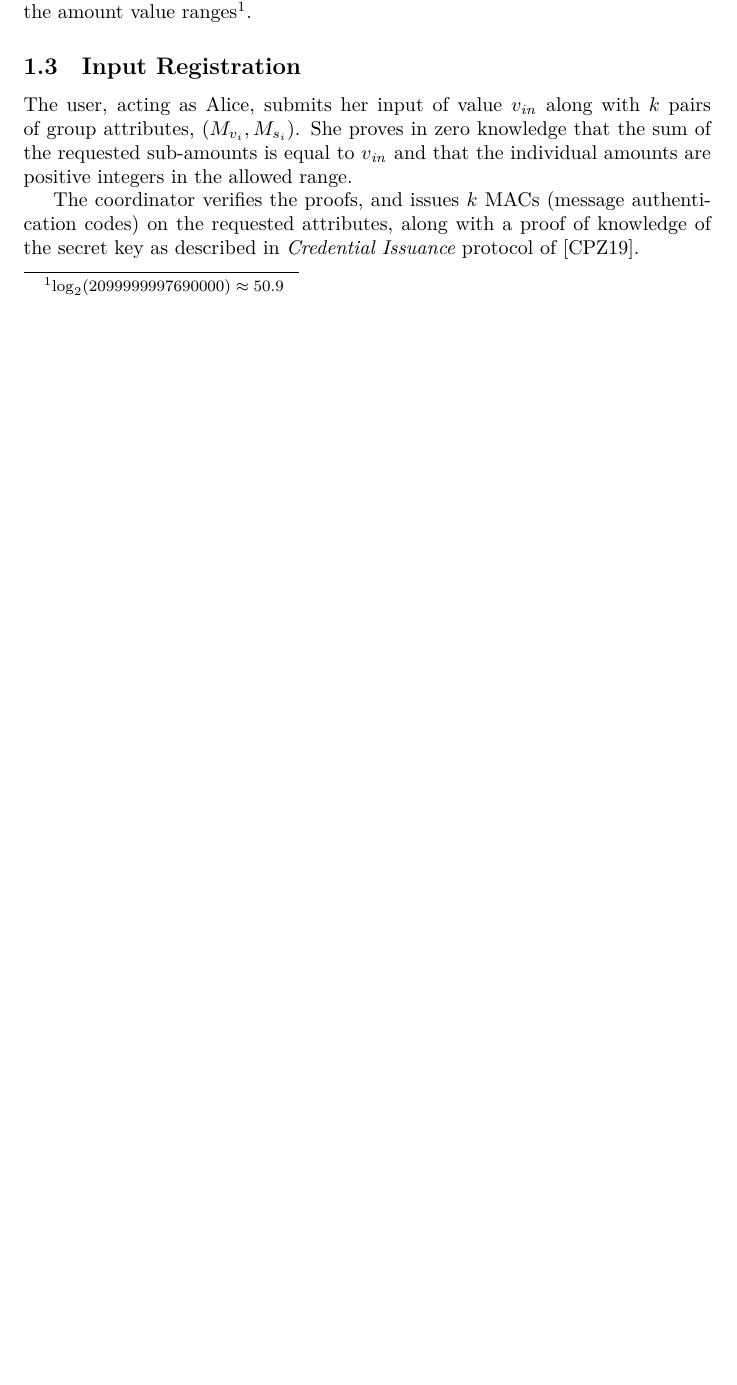
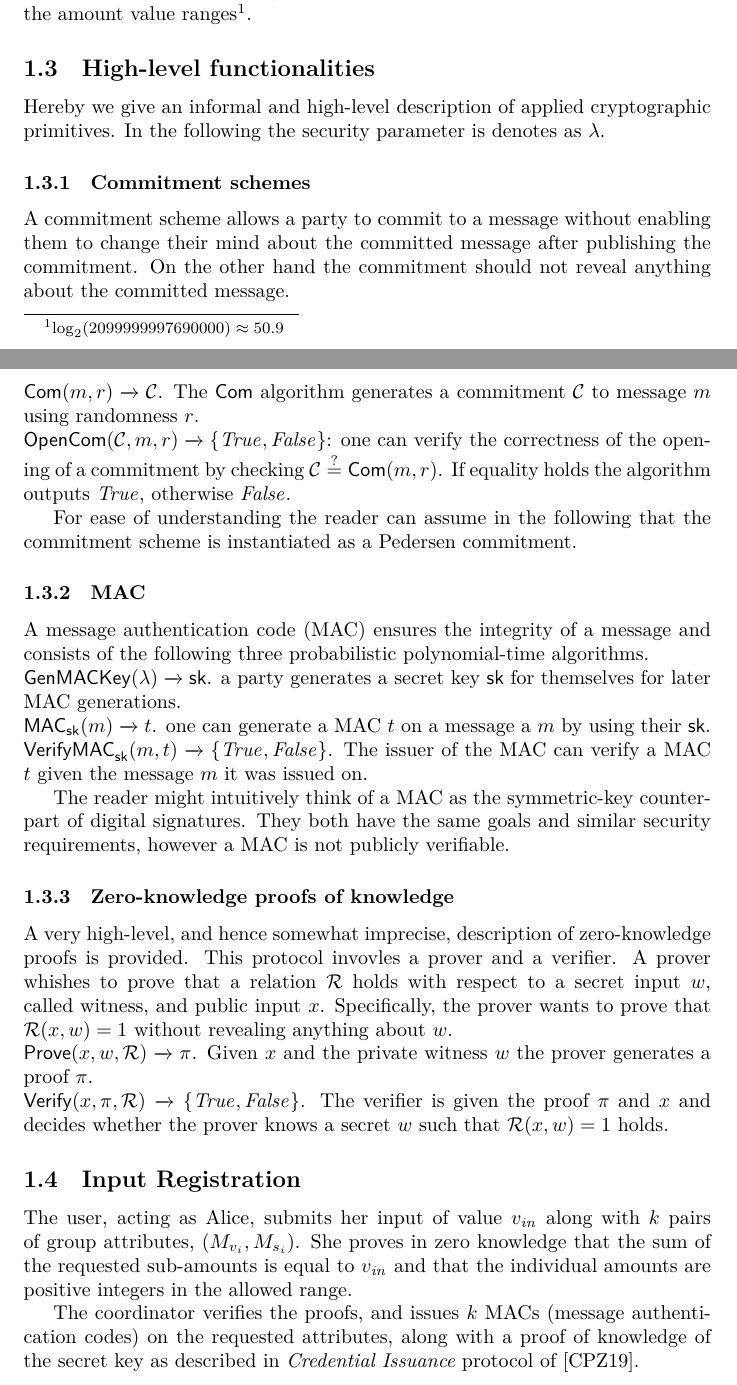
Before and after one commit to WalletWasabi/WabiSabi, a LaTeX paper (main.tex): part of page 2 of 6 before the commit and two parts of pages 2 and 3 of 7 after it, the two joined at a grey line, cut so that both start at the same text, the shorter picture padded with empty space. Compiled offline with XeLaTeX.

Commit message:
Definitions of algorithms used in the protocol
These are abstract descriptions of:

- commitment schemes
- MACs
- proof systems

```diff
--- a/main.tex
+++ b/main.tex
@@ -75,6 +75,35 @@ During credential presentation randomized versions of the attributes are present
 \end{definition}
 
 Finally, $k$ is a protocol level constant, denoting the number of credentials used in input and output registration requests, and $v_{\mathit{max}} = 2^{51}-1$ constrains the amount value ranges\footnote{$\log_2(2099999997690000) \approx 50.9$}.
+
+\subsection{High-level functionalities}
+Hereby we give an informal and high-level description of applied cryptographic primitives. In the following the security parameter is denotes as $\lambda$.
+\subsubsection{Commitment schemes}
+A commitment scheme allows a party to commit to a message without enabling them to change their mind about the committed message after publishing the commitment. On the other hand the commitment should not reveal anything about the committed message.
+
+\noindent$\mathsf{Com}(m,r)\xrightarrow{}\mathcal{C}$. The $\mathsf{Com}$ algorithm generates a commitment $\mathcal{C}$ to message $m$ using randomness $r$.
+
+\noindent$\mathsf{OpenCom}(\mathcal{C},m,r)\xrightarrow{}\{\mathit{True},\mathit{False}\}$: one can verify the correctness of the opening of a commitment by checking $\mathcal{C}\stackrel{?}{=}\mathsf{Com}(m,r)$. If equality holds the algorithm outputs $\mathit{True}$, otherwise $\mathit{False}$.
+
+For ease of understanding the reader can assume in the following that the commitment scheme is instantiated as a Pedersen commitment.
+
+\subsubsection{MAC}
+A message authentication code (MAC) ensures the integrity of a message and consists of the following three probabilistic polynomial-time algorithms.
+
+\noindent$\mathsf{GenMACKey}(\lambda)\xrightarrow{}{\mathsf{sk}}$. a party generates a secret key $\mathsf{sk}$ for themselves for later MAC generations.
+
+\noindent$\mathsf{MAC}_{\mathsf{sk}}(m)\xrightarrow{}t$. one can generate a MAC $t$ on a message a $m$ by using their $\mathsf{sk}$.
+
+\noindent$\mathsf{VerifyMAC}_{\mathsf{sk}}(m,t)\xrightarrow{}\{\mathit{True},\mathit{False}\}$. The issuer of the MAC can verify a MAC $t$ given the message $m$ it was issued on.
+
+The reader might intuitively think of a MAC as the symmetric-key counterpart of digital signatures. They both have the same goals and similar security requirements, however a MAC is not publicly verifiable.
+
+\subsubsection{Zero-knowledge proofs of knowledge}
+A very high-level, and hence somewhat imprecise, description of zero-knowledge proofs is provided. This protocol invovles a prover and a verifier. A prover whishes to prove that a relation $\mathcal{R}$ holds with respect to a secret input $w$, called witness, and public input $x$. Specifically, the prover wants to prove that $\mathcal{R}(x,w)=1$ without revealing anything about $w$.
+
+\noindent$\mathsf{Prove}(x,w,\mathcal{R})\xrightarrow{}\pi$. Given $x$ and the private witness $w$ the prover generates a proof $\pi$.
+
+\noindent$\mathsf{Verify}(x,\pi,\mathcal{R})\xrightarrow{}\{\mathit{True},\mathit{False}\}$. The verifier is given the proof $\pi$ and $x$ and decides whether the prover knows a secret $w$ such that $\mathcal{R}(x,w)=1$ holds.
 
 \subsection{Input Registration}
 
```
